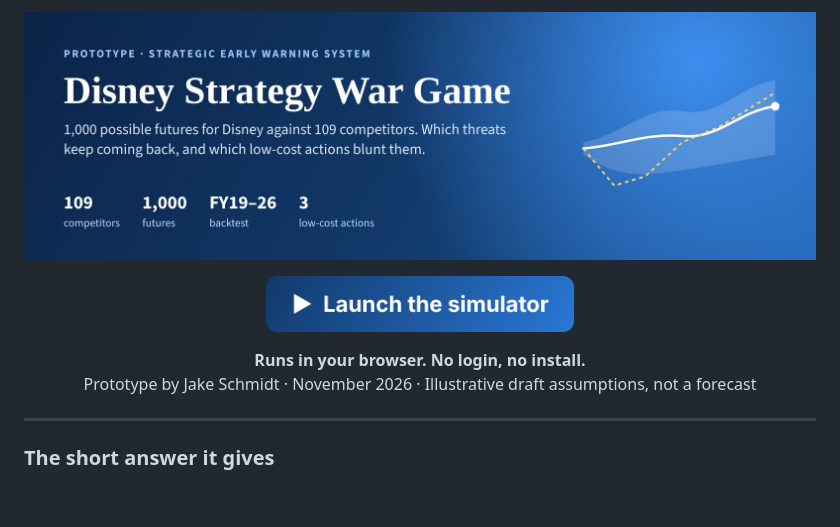
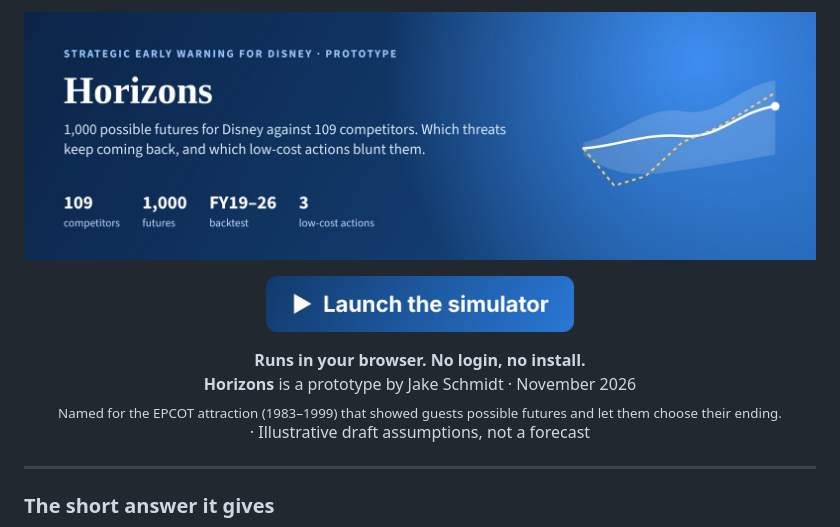
Before and after one commit to jrs10039-code/Horizons-strategy-games, a Markdown page: README.md, the part around one of its changes. GitHub-like rendering; pictures changed too: docs/img/banner.jpg; blank space fills up the shorter version.

```diff
--- a/README.md
+++ b/README.md
@@ -2,7 +2,7 @@
 
 <p align="center"><a href="https://jrs10039-code.github.io/strategy-war-game/"><img src="docs/img/launch.png" alt="Launch the simulator" height="56"></a></p>
 
-<p align="center"><b>Runs in your browser. No login, no install.</b><br>Prototype by Jake Schmidt · November 2026 · Illustrative draft assumptions, not a forecast</p>
+<p align="center"><b>Runs in your browser. No login, no install.</b><br><b>Horizons</b> is a prototype by Jake Schmidt · November 2026<br><sub>Named for the EPCOT attraction (1983–1999) that showed guests possible futures and let them choose their ending.</sub><br> · Illustrative draft assumptions, not a forecast</p>
 
 ---
 
```
Also changed, not shown: other parts of README.md (+1 -1 lines), docs/methodology.md (+1 -1 lines), og.png, 3 other files.
